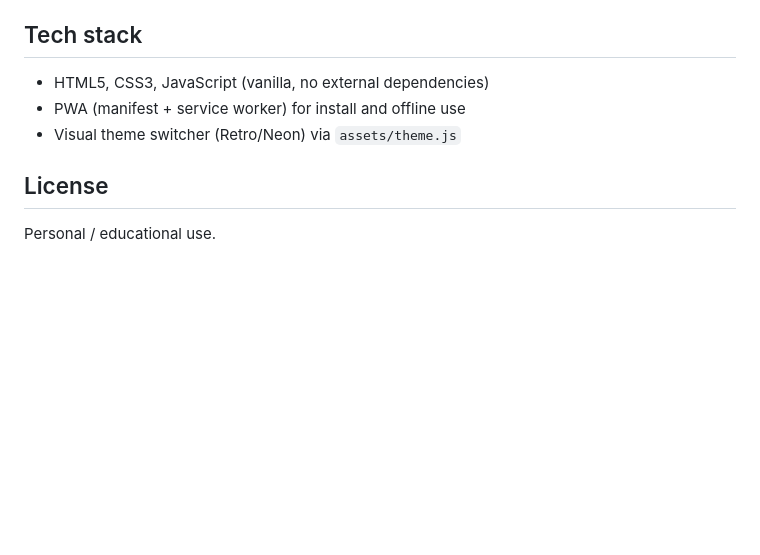
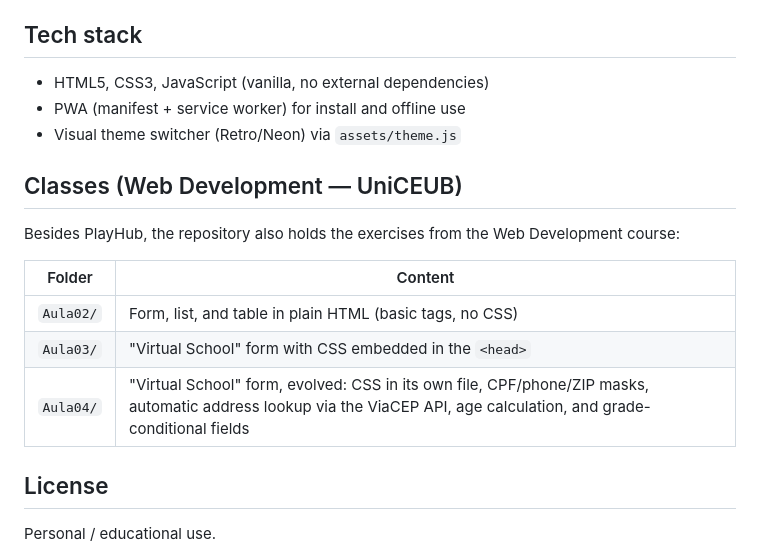
Before and after one commit to IsaacGomes260653/CEUB_CIENCIA_2026, a Markdown page: README.md, the part around the change. Rendered like a GitHub page; blank space fills up the shorter version.

Commit message:
docs: adiciona secao Classes (EN) ao README documentando Aula02/03/04

```diff
--- a/README.md
+++ b/README.md
@@ -113,6 +113,16 @@ Then open `http://localhost:8080`.
 - PWA (manifest + service worker) for install and offline use
 - Visual theme switcher (Retro/Neon) via `assets/theme.js`
 
+## Classes (Web Development — UniCEUB)
+
+Besides PlayHub, the repository also holds the exercises from the Web Development course:
+
+| Folder | Content |
+|---|---|
+| `Aula02/` | Form, list, and table in plain HTML (basic tags, no CSS) |
+| `Aula03/` | "Virtual School" form with CSS embedded in the `<head>` |
+| `Aula04/` | "Virtual School" form, evolved: CSS in its own file, CPF/phone/ZIP masks, automatic address lookup via the ViaCEP API, age calculation, and grade-conditional fields |
+
 ## License
 
 Personal / educational use.
```
